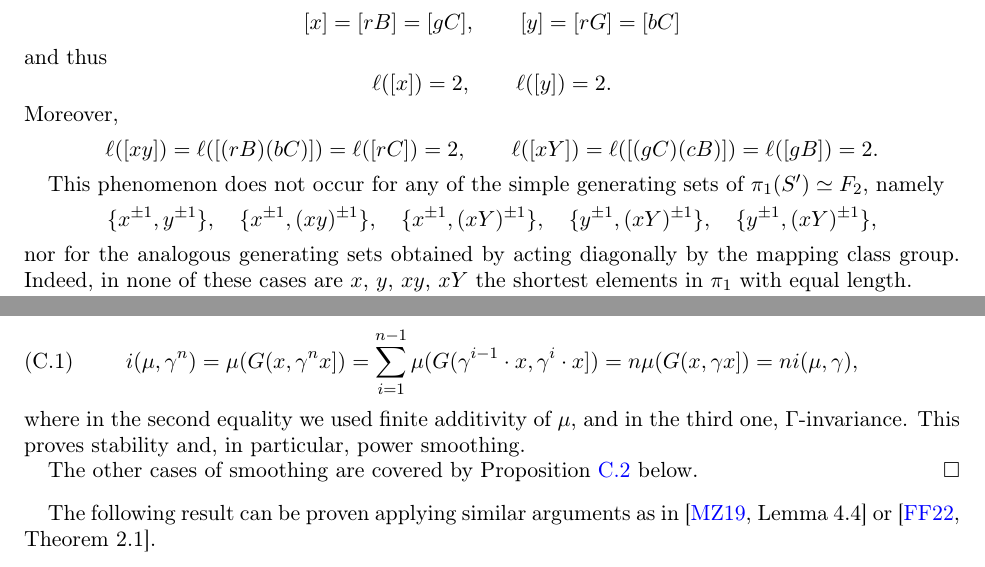
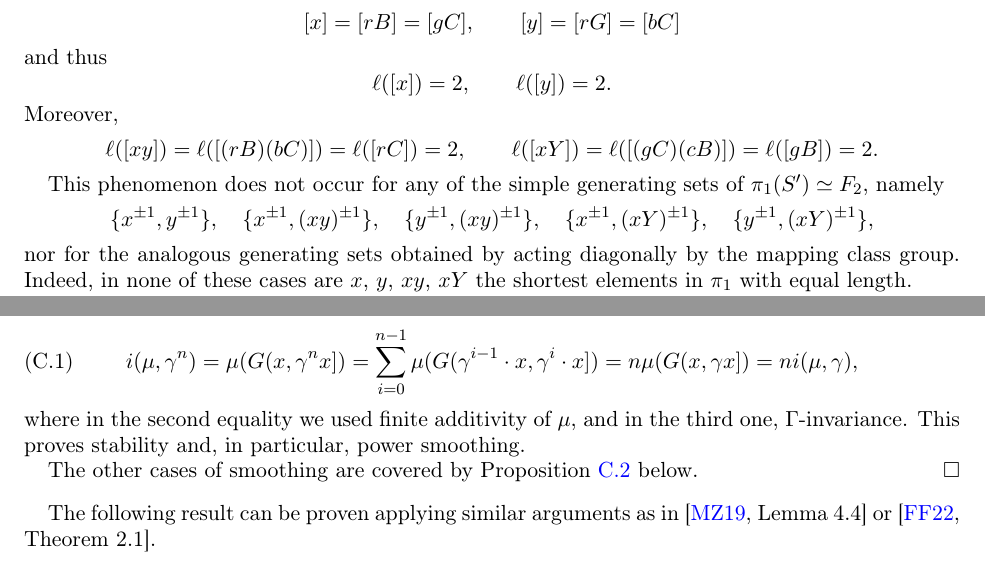
Before and after one commit to dpthurst/Currents-and-intersections, a LaTeX paper (Intersections.tex, which reads necessary.tex, special-classes.tex): two parts of pages 63 and 97 of 102, joined at a grey line, cut so that both start at the same text. Compiled offline with pdfLaTeX.

Commit message:
More fixes

```diff
--- a/necessary.tex
+++ b/necessary.tex
@@ -25,7 +25,7 @@ We will check each hypothesis:
  can be partitioned into $\bigcup_{i=1}^{n-1} G(x, \gamma^{i} \cdot
  x]$.  Thus, by Equation~\eqref{eq:intersection_curve},
 \begin{equation}\label{eq:intersection-stability}
-i(\mu, \gamma^n) = \mu(G(x, \gamma^n x]) = \sum_{i=1}^{n-1} \mu(G(\gamma^{i-1} \cdot x, \gamma^{i} \cdot x]) = n\mu(G(x, \gamma x]) = n i(\mu, \gamma),
+i(\mu, \gamma^n) = \mu(G(x, \gamma^n x]) = \sum_{i=0}^{n-1} \mu(G(\gamma^{i-1} \cdot x, \gamma^{i} \cdot x]) = n\mu(G(x, \gamma x]) = n i(\mu, \gamma),
 \end{equation}
 where in the second equality we used finite additivity of $\mu$, and
 in the third one, $\Gamma$-invariance. This proves stability and, in
--- a/special-classes.tex
+++ b/special-classes.tex
@@ -194,9 +194,9 @@ Moreover,
 This phenomenon does not occur for any of the simple generating sets of $\pi_1(S') \simeq F_2$, namely
 \[
 \{ x^{\pm1},y^{\pm1} \}, \quad
-\{ x^{\pm1},(xy)^{\pm1} \}, \quad
-\{ x^{\pm1},(xY)^{\pm1} \}, \quad
-\{ y^{\pm1},(xY)^{\pm1} \}, \quad
+\{ x^{\pm1},(xy)^{\pm1} \},\quad
+\{ y^{\pm1},(xy)^{\pm1} \},\quad
+\{ x^{\pm1},(xY)^{\pm1} \},\quad
 \{ y^{\pm1},(xY)^{\pm1} \},
 \]
 nor for the analogous generating sets obtained by acting diagonally by the mapping class group.
```
Also changed, not shown: skora.tex (+1 -1 lines).
